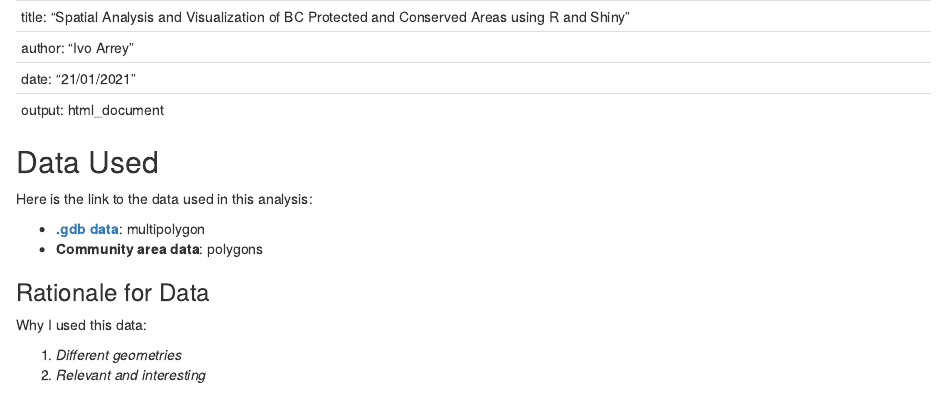
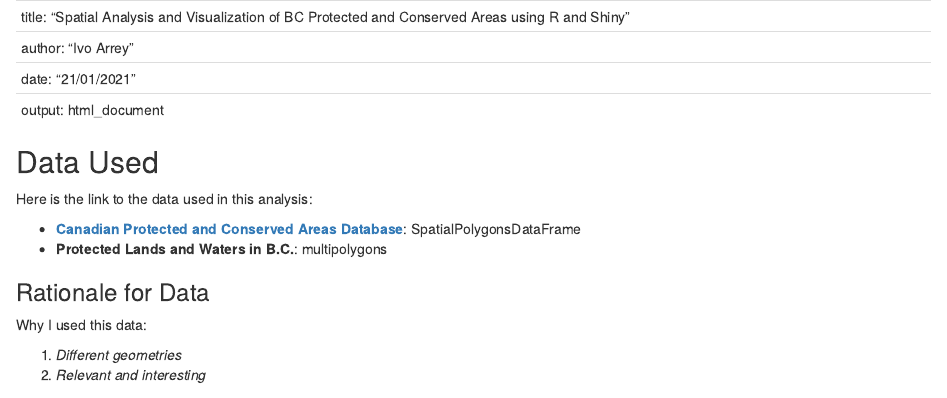
Before and after one commit to AbbaTek-Group/Spatial_Analysis_Dashboard, an R Markdown document (R/01-rmarkdown.Rmd): the page in a window 1100 px wide, from its top. Rendered offline with R 4.5, knitr and Pandoc, with nearby package versions; some code elsewhere in the file could not run offline.

Commit message:
Update 01-rmarkdown.Rmd

```diff
--- a/R/01-rmarkdown.Rmd
+++ b/R/01-rmarkdown.Rmd
@@ -13,8 +13,8 @@ knitr::opts_chunk$set(echo = TRUE)
 
 Here is the link to the data used in this analysis:
 
-- [**.gdb data**](https://www.canada.ca/en/environment-climate-change/services/national-wildlife-areas/protected-conserved-areas-database.html): multipolygon
-- **Community area data**: polygons
+- [**Canadian Protected and Conserved Areas Database**](https://www.canada.ca/en/environment-climate-change/services/national-wildlife-areas/protected-conserved-areas-database.html): SpatialPolygonsDataFrame
+- **Protected Lands and Waters in B.C.**: multipolygons
 
 ### Rationale for Data
 Why I used this data:
```
Also changed, not shown: R/01-rmarkdown.Rmd (1 more changed lines).
